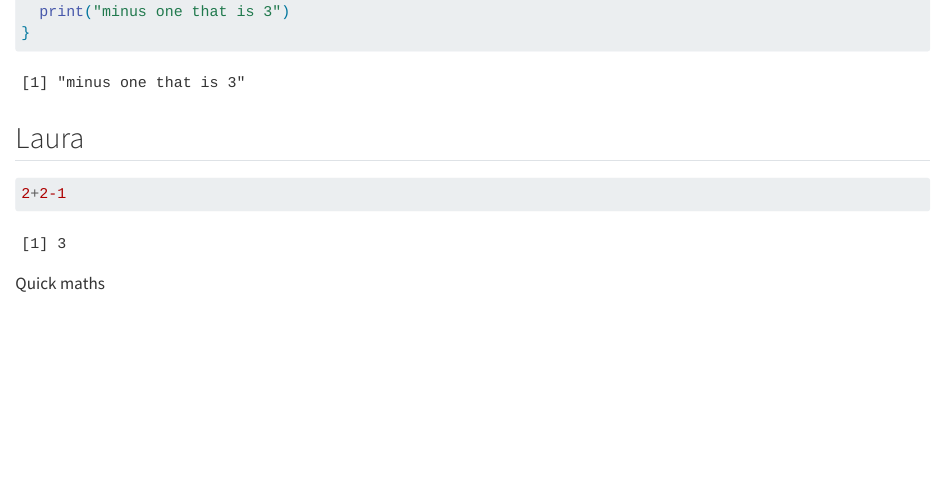
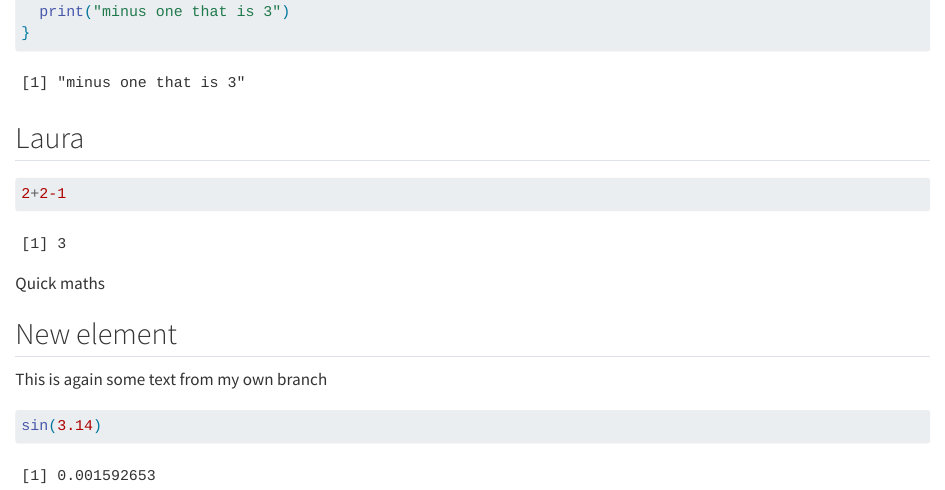
Before and after one commit to rforbiodatascience24/Group-28, a Quarto document (group_document.qmd): the page in a window 1100 px wide, from 1420 px down. Rendered offline with R 4.5, knitr and Pandoc in place of Quarto, with nearby package versions.

Commit message:
New element from Casper

````diff
--- a/group_document.qmd
+++ b/group_document.qmd
@@ -64,3 +64,11 @@ if (2 + 2 == 4) {
 ```
 
 Quick maths
+
+## New element
+
+This is again some text from my own branch
+
+```{r}
+sin(3.14)
+```
````
